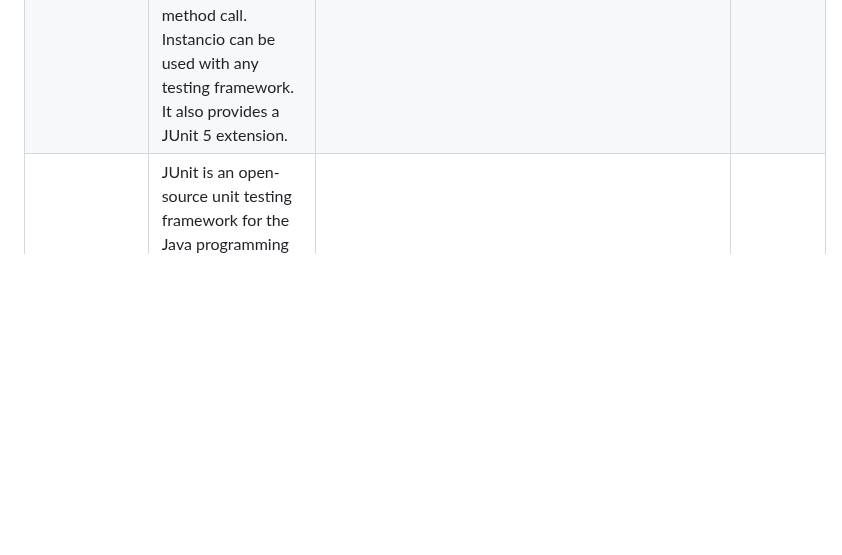
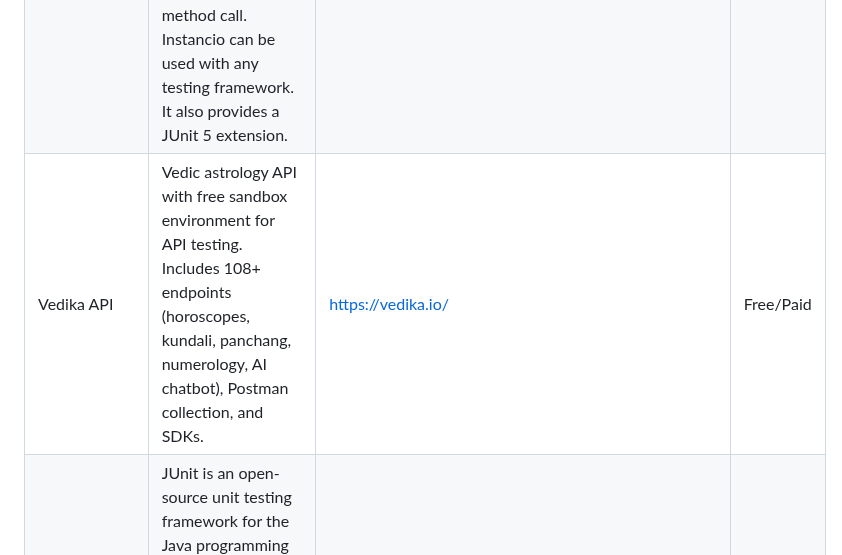
Before and after one commit to ZoranPandovski/awesome-testing-tools, a Markdown page: readme.md, the part around the change. Rendered like a GitHub page; blank space fills up the shorter version.

Commit message:
feat: Add Vedika API to Automated Testing Tools
- Vedic astrology API with free sandbox environment for API testing
- 108+ endpoints covering horoscopes, kundali, panchang, numerology, AI chatbot
- Postman collection available for easy integration
- Zero infrastructure cost for sandbox testing

```diff
--- a/readme.md
+++ b/readme.md
@@ -42,6 +42,7 @@ If we are missing some awesome testing tool that you already know, follow our [c
 | Happo | Happo is a cross-browser screenshot and visual regression testing service, with integrations for popular tools such as Storybook, Playwright, and Cypress. | https://happo.io | Free/Paid |
 | HttpMaster | HttpMaster is a GUI tool for HTTP testing and debugging. | https://www.httpmaster.net/ | Free/Paid |
 | Instancio | Instancio is an open-source library for automating data setup in unit tests. It can create fully-populated POJOs with a single method call. Instancio can be used with any testing framework. It also provides a JUnit 5 extension. | https://www.instancio.org/ | Free |
+| Vedika API | Vedic astrology API with free sandbox environment for API testing. Includes 108+ endpoints (horoscopes, kundali, panchang, numerology, AI chatbot), Postman collection, and SDKs. | https://vedika.io/ | Free/Paid |
 | JUnit | JUnit is an open-source unit testing framework for the Java programming language. JUnit has been important in the development of test-driven development and is one of a family of unit testing frameworks which is collectively known as xUnit. | https://junit.org/ | Free |
 | Karate | Karate is the open-source tool to combine API test-automation, mocks, performance-testing and even UI automation into a single, unified framework. The BDD syntax popularized by Cucumber is language-neutral, and easy for even non-programmers. Assertions and HTML reports are built-in, and you can run tests in parallel for speed. | https://github.com/karatelabs/karate | Free |
 | Karma | Karma can also watch your development files for changes and re-run the tests automatically. Karma lets us run jasmine tests as part of a development tool chain which requires tests to be runnable and results inspectable via the command line. It's not necessary to know the internals of how Karma works. | https://karma-runner.github.io | Free |
```
